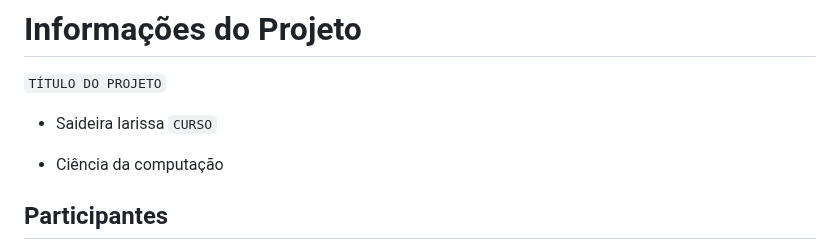
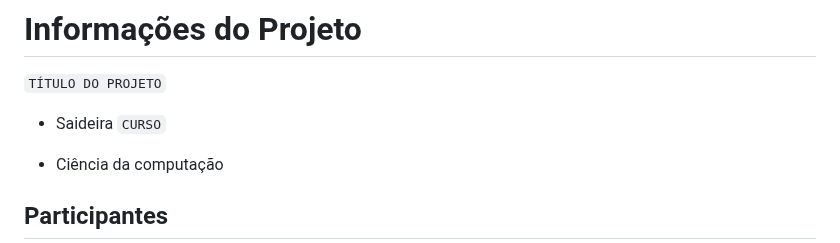
Before and after one commit to ICEI-PUC-Minas-PPLCC-TI/ti-1-ppl-cc-m-20231-saideira, a Markdown page: documentos/relatorio/Relatorio Tecnico - TEMPLATE.md, the part around the change. Drawn GitHub-style.

```diff
--- a/documentos/relatorio/Relatorio Tecnico - TEMPLATE.md
+++ b/documentos/relatorio/Relatorio Tecnico - TEMPLATE.md
@@ -2,7 +2,6 @@
 `TÍTULO DO PROJETO`
 
  - Saideira
-larissa
 `CURSO`
 
  - Ciência da computação
```
